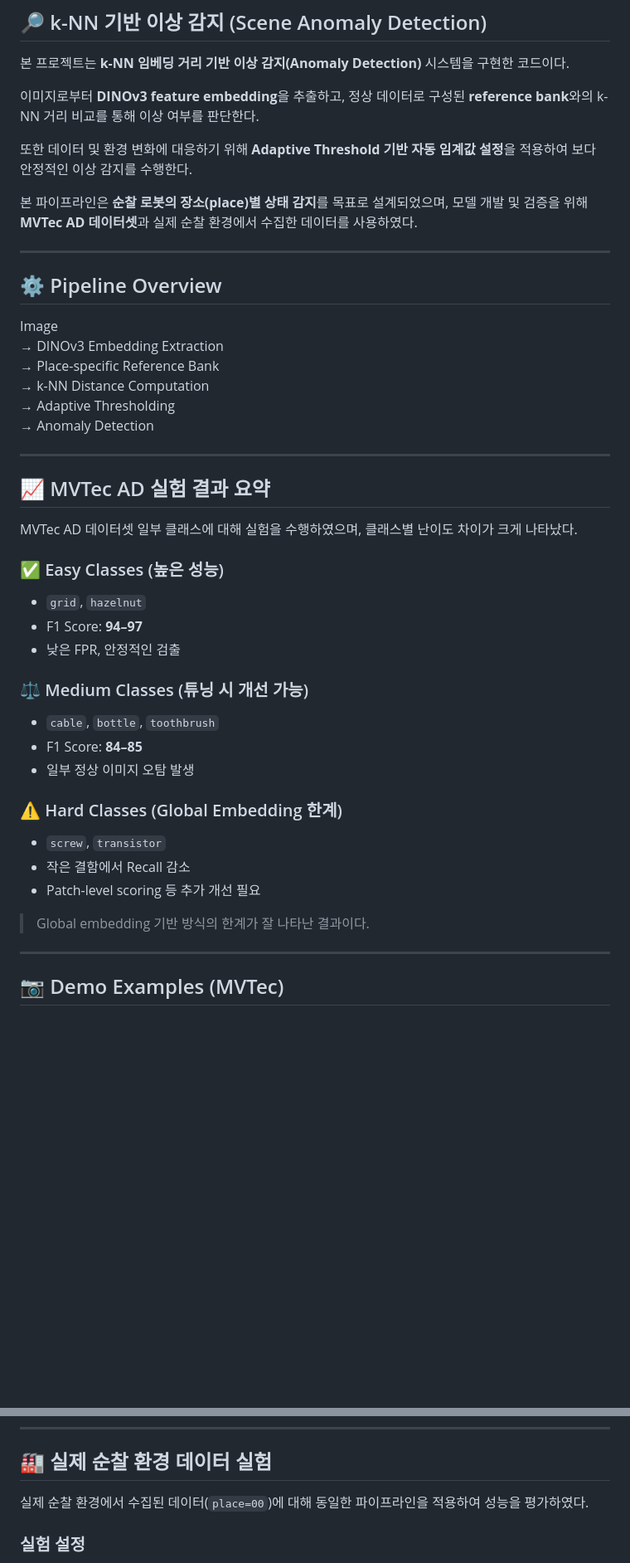
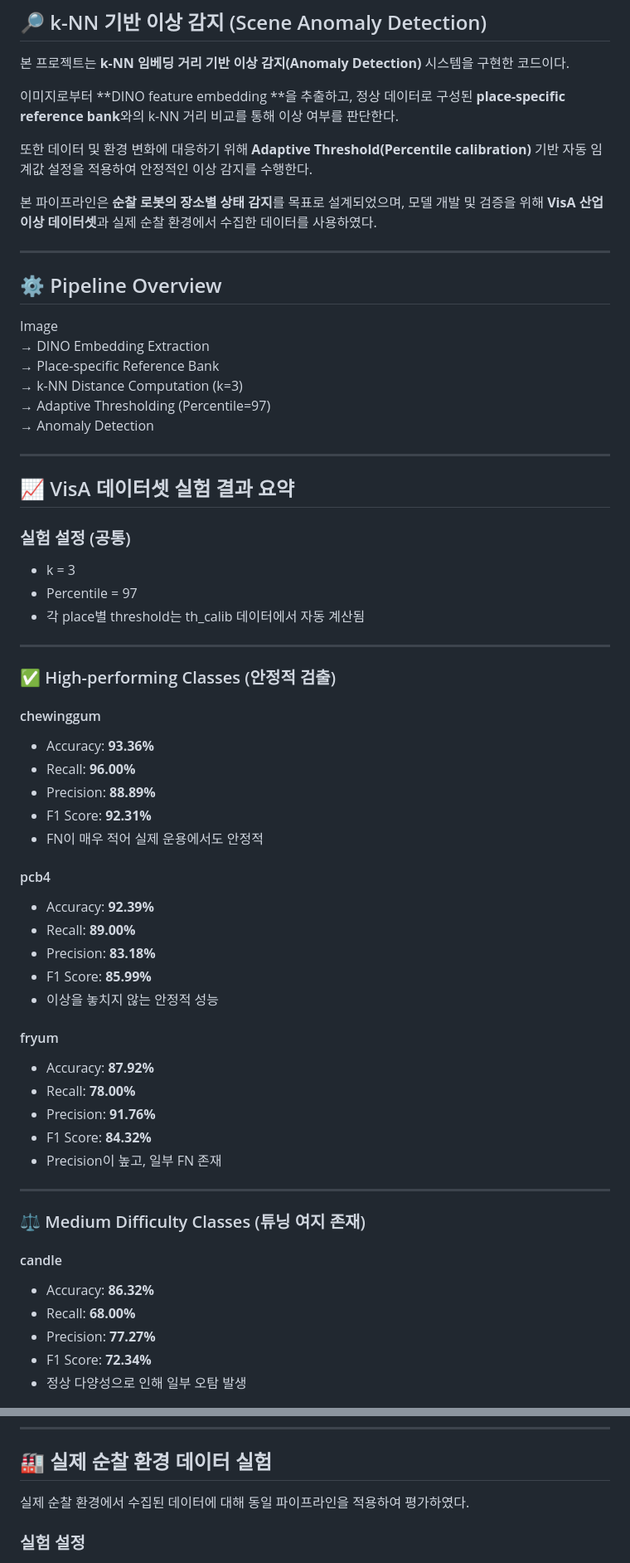
Before and after one commit to helloimsuhyun/scene_ad_for_patrol_robot, a Markdown page: README.md, 2 parts joined by grey strips. Shown at 83% size. Rendered like a GitHub page; blank space fills up the shorter version.

```diff
--- a/README.md
+++ b/README.md
@@ -2,47 +2,65 @@
 
 본 프로젝트는 **k-NN 임베딩 거리 기반 이상 감지(Anomaly Detection)** 시스템을 구현한 코드이다.
 
-이미지로부터 **DINOv3 feature embedding**을 추출하고, 정상 데이터로 구성된 **reference bank**와의 k-NN 거리 비교를 통해 이상 여부를 판단한다.
+이미지로부터 **DINO feature embedding **을 추출하고, 정상 데이터로 구성된 **place-specific reference bank**와의 k-NN 거리 비교를 통해 이상 여부를 판단한다.
 
-또한 데이터 및 환경 변화에 대응하기 위해 **Adaptive Threshold 기반 자동 임계값 설정**을 적용하여 보다 안정적인 이상 감지를 수행한다.
+또한 데이터 및 환경 변화에 대응하기 위해 **Adaptive Threshold(Percentile calibration)** 기반 자동 임계값 설정을 적용하여 안정적인 이상 감지를 수행한다.
 
-본 파이프라인은 **순찰 로봇의 장소(place)별 상태 감지**를 목표로 설계되었으며, 모델 개발 및 검증을 위해 **MVTec AD 데이터셋**과 실제 순찰 환경에서 수집한 데이터를 사용하였다.
+본 파이프라인은 **순찰 로봇의 장소별 상태 감지**를 목표로 설계되었으며, 모델 개발 및 검증을 위해 **VisA 산업 이상 데이터셋**과 실제 순찰 환경에서 수집한 데이터를 사용하였다.
 
 ---
 
 ## ⚙️ Pipeline Overview
 
 Image
-→ DINOv3 Embedding Extraction
+→ DINO Embedding Extraction
 → Place-specific Reference Bank
-→ k-NN Distance Computation
-→ Adaptive Thresholding
+→ k-NN Distance Computation (k=3)
+→ Adaptive Thresholding (Percentile=97)
 → Anomaly Detection
 
 ---
 
+## 📈 VisA 데이터셋 실험 결과 요약
 
-## 📈 MVTec AD 실험 결과 요약
-
-MVTec AD 데이터셋 일부 클래스에 대해 실험을 수행하였으며, 클래스별 난이도 차이가 크게 나타났다.
-
-### ✅ Easy Classes (높은 성능)
-- `grid`, `hazelnut`
-- F1 Score: **94–97**
-- 낮은 FPR, 안정적인 검출
-
-### ⚖️ Medium Classes (튜닝 시 개선 가능)
-- `cable`, `bottle`, `toothbrush`
-- F1 Score: **84–85**
-- 일부 정상 이미지 오탐 발생
-
-### ⚠️ Hard Classes (Global Embedding 한계)
-- `screw`, `transistor`
-- 작은 결함에서 Recall 감소
-- Patch-level scoring 등 추가 개선 필요
-
-> Global embedding 기반 방식의 한계가 잘 나타난 결과이다.
+### 실험 설정 (공통)
+- k = 3
+- Percentile = 97
+- 각 place별 threshold는 th_calib 데이터에서 자동 계산됨
 
 ---
 
-## 📷 Demo Examples (MVTec)
+### ✅ High-performing Classes (안정적 검출)
+
+#### chewinggum
+- Accuracy: **93.36%**
+- Recall: **96.00%**
+- Precision: **88.89%**
+- F1 Score: **92.31%**
+- FN이 매우 적어 실제 운용에서도 안정적
+
+#### pcb4
+- Accuracy: **92.39%**
+- Recall: **89.00%**
+- Precision: **83.18%**
+- F1 Score: **85.99%**
+- 이상을 놓치지 않는 안정적 성능
+
+#### fryum
+- Accuracy: **87.92%**
+- Recall: **78.00%**
+- Precision: **91.76%**
+- F1 Score: **84.32%**
+- Precision이 높고, 일부 FN 존재
+
+---
+
+### ⚖️ Medium Difficulty Classes (튜닝 여지 존재)
+
+#### candle
+- Accuracy: **86.32%**
+- Recall: **68.00%**
+- Precision: **77.27%**
+- F1 Score: **72.34%**
+- 정상 다양성으로 인해 일부 오탐 발생
+
@@ -59,7 +128,7 @@ MVTec AD 데이터셋 일부 클래스에 대해 실험을 수행하였으며,
 
 ## 🏭 실제 순찰 환경 데이터 실험
 
-실제 순찰 환경에서 수집된 데이터(`place=00`)에 대해 동일한 파이프라인을 적용하여 성능을 평가하였다.
+실제 순찰 환경에서 수집된 데이터에 대해 동일 파이프라인을 적용하여 평가하였다.
 
 ### 실험 설정
 - k = 3
```
Also changed, not shown: other parts of README.md (+56 -6 lines), example_chg.png, example_leather_cls_query_dist_curve.png (deleted), example_query_dist_curve.png (added), 4 other files.
